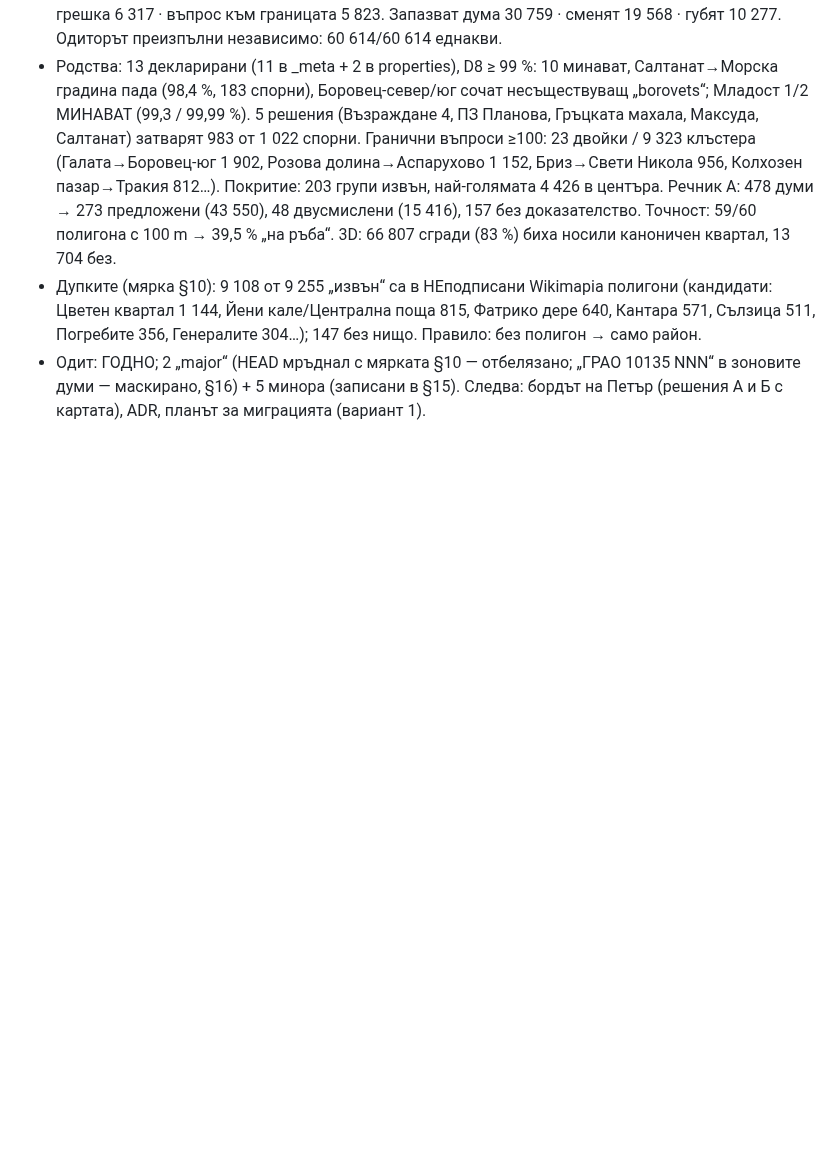
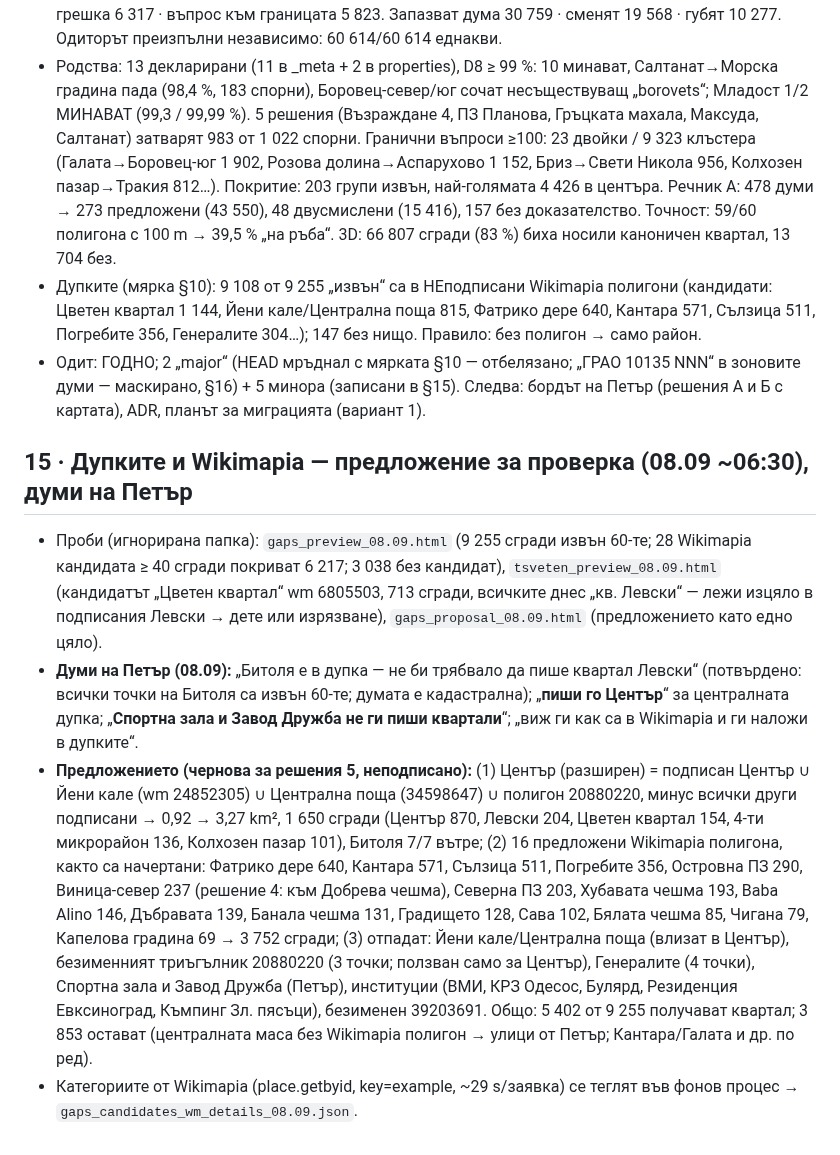
Before and after one commit to Petar1984/Fire_Varna, a Markdown page: docs/sessions/СЪСТОЯНИЕ_Границите_06.09.md, the part around the change. Drawn GitHub-style; blank space fills up the shorter version.

Commit message:
state: §15 — gaps filled with Wikimapia polygons as a proposal for Petar's check (extended Център per „пиши го Център“, 16 polygons, dropped list incl. Спортна зала/Завод Дружба per Petar), numbers

```diff
--- a/docs/sessions/СЪСТОЯНИЕ_Границите_06.09.md
+++ b/docs/sessions/СЪСТОЯНИЕ_Границите_06.09.md
@@ -106,3 +106,9 @@
 - Родства: 13 декларирани (11 в _meta + 2 в properties), D8 ≥ 99 %: 10 минават, Салтанат→Морска градина пада (98,4 %, 183 спорни), Боровец-север/юг сочат несъществуващ „borovets“; Младост 1/2 МИНАВАТ (99,3 / 99,99 %). 5 решения (Възраждане 4, ПЗ Планова, Гръцката махала, Максуда, Салтанат) затварят 983 от 1 022 спорни. Гранични въпроси ≥100: 23 двойки / 9 323 клъстера (Галата→Боровец-юг 1 902, Розова долина→Аспарухово 1 152, Бриз→Свети Никола 956, Колхозен пазар→Тракия 812…). Покритие: 203 групи извън, най-голямата 4 426 в центъра. Речник А: 478 думи → 273 предложени (43 550), 48 двусмислени (15 416), 157 без доказателство. Точност: 59/60 полигона с 100 m → 39,5 % „на ръба“. 3D: 66 807 сгради (83 %) биха носили каноничен квартал, 13 704 без.
 - Дупките (мярка §10): 9 108 от 9 255 „извън“ са в НЕподписани Wikimapia полигони (кандидати: Цветен квартал 1 144, Йени кале/Централна поща 815, Фатрико дере 640, Кантара 571, Сълзица 511, Погребите 356, Генералите 304…); 147 без нищо. Правило: без полигон → само район.
 - Одит: ГОДНО; 2 „major“ (HEAD мръднал с мярката §10 — отбелязано; „ГРАО 10135 NNN“ в зоновите думи — маскирано, §16) + 5 минора (записани в §15). Следва: бордът на Петър (решения А и Б с картата), ADR, планът за миграцията (вариант 1).
+
+## 15 · Дупките и Wikimapia — предложение за проверка (08.09 ~06:30), думи на Петър
+- Проби (игнорирана папка): `gaps_preview_08.09.html` (9 255 сгради извън 60-те; 28 Wikimapia кандидата ≥ 40 сгради покриват 6 217; 3 038 без кандидат), `tsveten_preview_08.09.html` (кандидатът „Цветен квартал“ wm 6805503, 713 сгради, всичките днес „кв. Левски“ — лежи изцяло в подписания Левски → дете или изрязване), `gaps_proposal_08.09.html` (предложението като едно цяло).
+- **Думи на Петър (08.09):** „Битоля е в дупка — не би трябвало да пише квартал Левски“ (потвърдено: всички точки на Битоля са извън 60-те; думата е кадастрална); „**пиши го Център**“ за централната дупка; „**Спортна зала и Завод Дружба не ги пиши квартали**“; „виж ги как са в Wikimapia и ги наложи в дупките“.
+- **Предложението (чернова за решения 5, неподписано):** (1) Център (разширен) = подписан Център ∪ Йени кале (wm 24852305) ∪ Централна поща (34598647) ∪ полигон 20880220, минус всички други подписани → 0,92 → 3,27 km², 1 650 сгради (Център 870, Левски 204, Цветен квартал 154, 4-ти микрорайон 136, Колхозен пазар 101), Битоля 7/7 вътре; (2) 16 предложени Wikimapia полигона, както са начертани: Фатрико дере 640, Кантара 571, Сълзица 511, Погребите 356, Островна ПЗ 290, Виница-север 237 (решение 4: към Добрева чешма), Северна ПЗ 203, Хубавата чешма 193, Baba Alino 146, Дъбравата 139, Банала чешма 131, Градището 128, Сава 102, Бялата чешма 85, Чигана 79, Капелова градина 69 → 3 752 сгради; (3) отпадат: Йени кале/Централна поща (влизат в Център), безименният триъгълник 20880220 (3 точки; ползван само за Център), Генералите (4 точки), Спортна зала и Завод Дружба (Петър), институции (ВМИ, КРЗ Одесос, Булярд, Резиденция Евксиноград, Къмпинг Зл. пясъци), безименен 39203691. Общо: 5 402 от 9 255 получават квартал; 3 853 остават (централната маса без Wikimapia полигон → улици от Петър; Кантара/Галата и др. по ред).
+- Категориите от Wikimapia (place.getbyid, key=example, ~29 s/заявка) се теглят във фонов процес → `gaps_candidates_wm_details_08.09.json`.
```
